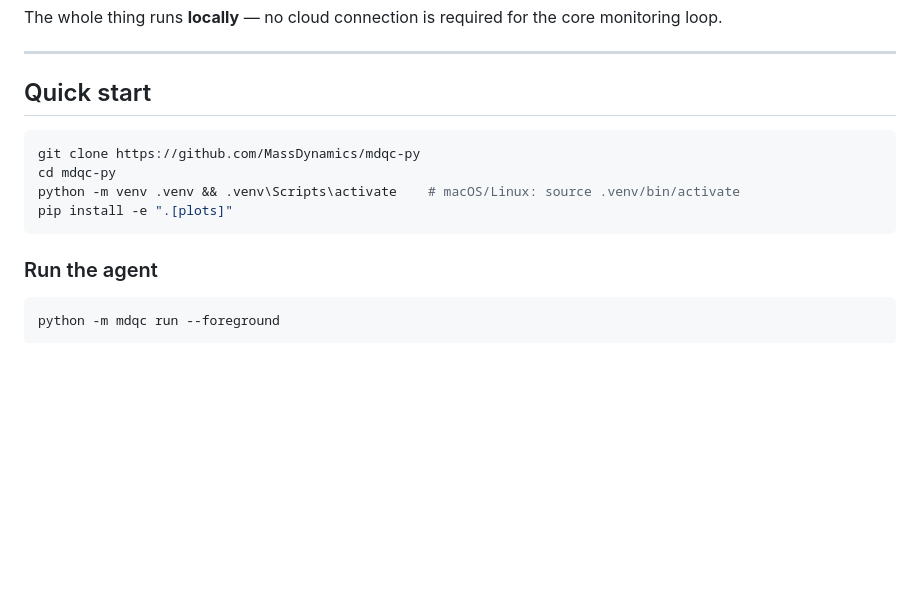
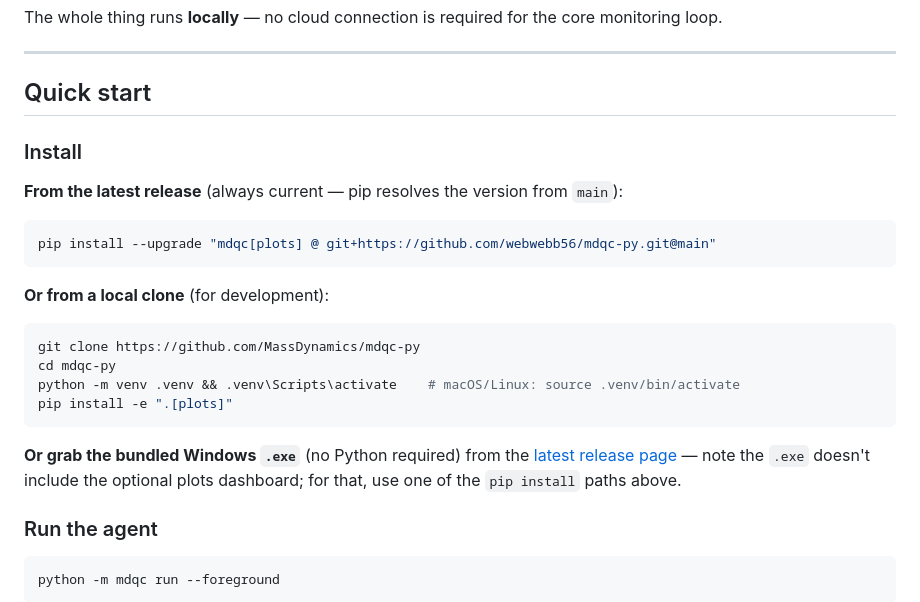
Before and after one commit to webwebb56/mdqc-py, a Markdown page: README.md, the part around one of its changes. Rendered like a GitHub page; blank space fills up the shorter version.

Commit message:
README: add release badge and version-agnostic install paths
The README's quick-start only covered local-clone development. Add two
extra paths that match what users actually want:

- pip install from the GitHub repo URL pinned to @main (always pulls
  whatever the current release is, no manual version bump in README)
- a pointer to the bundled .exe on the releases page, with a note that
  the optional plots dashboard isn't bundled

Also adds a shields.io release badge at the top so the current version
is visible without trawling the releases page.

````diff
--- a/README.md
+++ b/README.md
@@ -38,12 +41,27 @@ core monitoring loop.
 
 ## Quick start
 
+### Install
+
+**From the latest release** (always current — pip resolves the version from `main`):
+
+```bash
+pip install --upgrade "mdqc[plots] @ git+https://github.com/webwebb56/mdqc-py.git@main"
+```
+
+**Or from a local clone** (for development):
+
 ```bash
 git clone https://github.com/MassDynamics/mdqc-py
 cd mdqc-py
 python -m venv .venv && .venv\Scripts\activate    # macOS/Linux: source .venv/bin/activate
 pip install -e ".[plots]"
 ```
+
+**Or grab the bundled Windows `.exe`** (no Python required) from the
+[latest release page](https://github.com/webwebb56/mdqc-py/releases/latest) —
+note the `.exe` doesn't include the optional plots dashboard; for that, use one
+of the `pip install` paths above.
 
 ### Run the agent
 ```bash
````
Also changed, not shown: other parts of README.md (+3 -0 lines).
